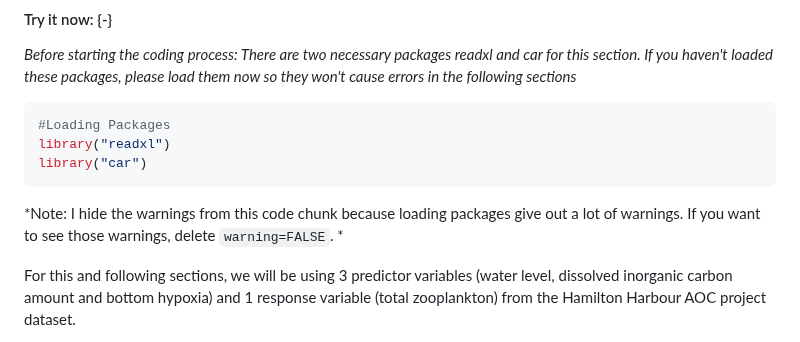
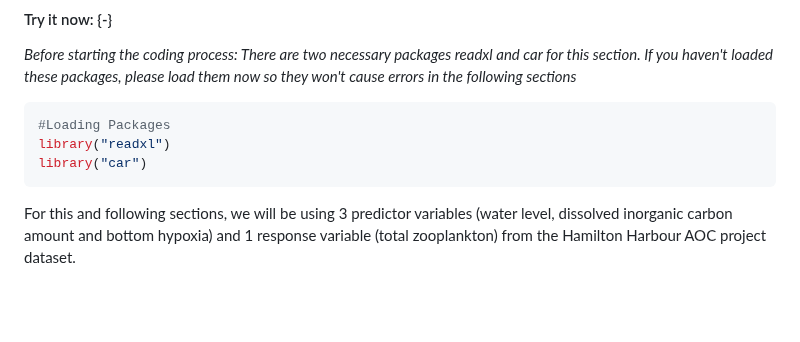
Before and after one commit to kcudding/ecotheory.github.io, a Markdown page: teach/RIntro/Multiple_LM.md, the part around the change. GitHub-like rendering; blank space fills up the shorter version.

````diff
--- a/teach/RIntro/Multiple_LM.md
+++ b/teach/RIntro/Multiple_LM.md
@@ -30,9 +30,6 @@ To build and interpret a multiple linear regression model:
 library("readxl")
 library("car")
 ```
-
-
-*Note: I hide the warnings from this code chunk because loading packages give out a lot of warnings. If you want to see those warnings, delete `warning=FALSE`. *
 
 For this and following sections, we will be using 3 predictor variables (water level, dissolved inorganic carbon amount and bottom hypoxia) and 1 response variable (total zooplankton) from the Hamilton Harbour AOC project dataset.
 
````
